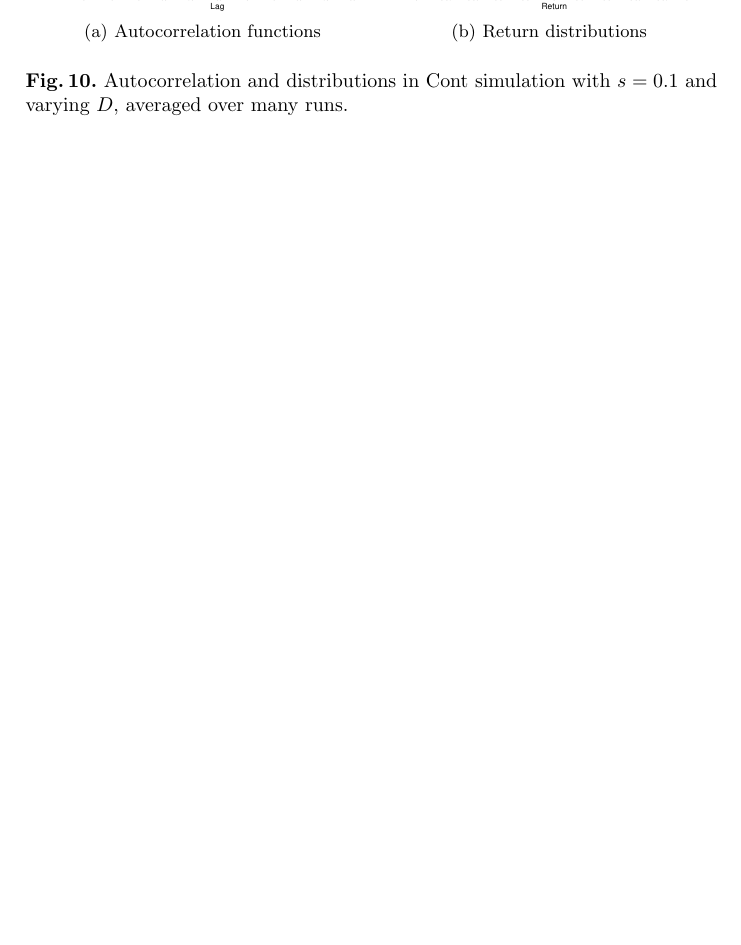
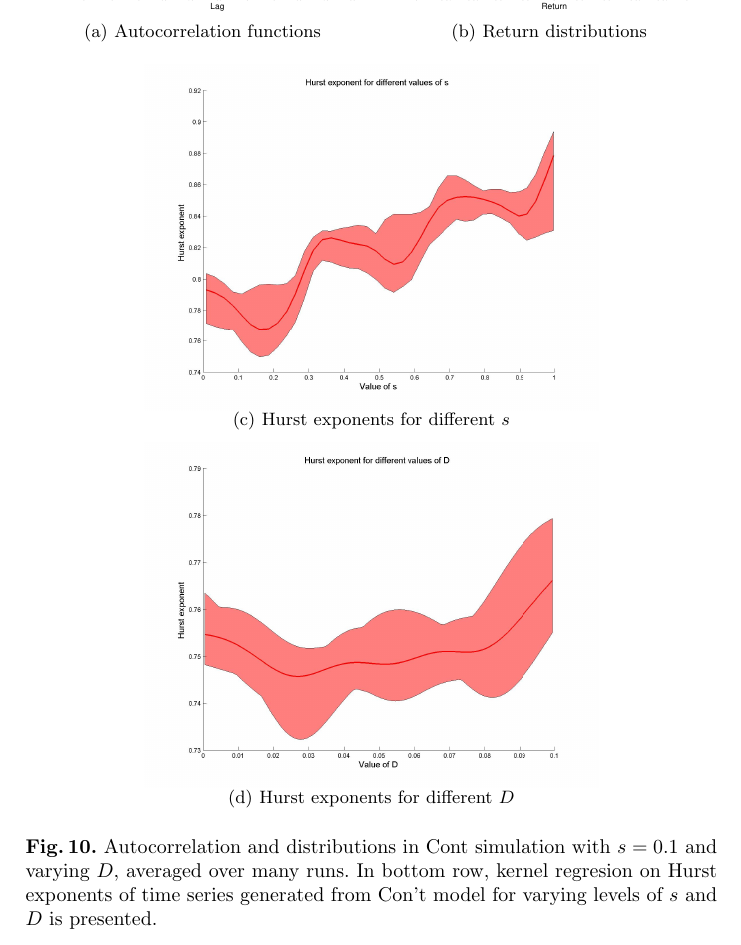
Before and after one commit to m-zbik/svnMASmm, a LaTeX thesis (documents/WCSS2008Paper/paper.tex): part of page 11 of 12 before the commit and part of page 12 of 13 after it, cut so that both start at the same text, the shorter picture padded with empty space. Compiled offline with pdfLaTeX.

Commit message:
Added Hurst exponent exploration for Cont to the paper.

```diff
--- a/documents/WCSS2008Paper/paper.tex
+++ b/documents/WCSS2008Paper/paper.tex
@@ -258,7 +258,12 @@ FinancialMarketModel includes a set of wrappers that are useful for conducting m
       \subfigure[Autocorrelation functions]{\scalebox{0.45}{\quad \quad \includegraphics[width=1.0\textwidth]{../graphics/comparisonOfACFs.pdf}}} \quad
       \subfigure[Return distributions]{\scalebox{0.45}{\includegraphics[width=1.00\textwidth]{../graphics/comparisonOfHistograms.pdf}}}
       }
-    \caption{Autocorrelation and distributions in Cont simulation with $s=0.1$ and varying $D$, averaged over many runs.}
+
+
+      \subfigure[Hurst exponents for different $s$]{\scalebox{0.5}{\includegraphics[width=1.00\textwidth, angle=270]{../graphics/comparisonOfHurstsS}}}
+      \subfigure[Hurst exponents for different $D$]{\scalebox{0.5}{\includegraphics[width=1.00\textwidth, angle=270]{../graphics/comparisonOfHurstsD}}}
+
+    \caption{Autocorrelation and distributions in Cont simulation with $s=0.1$ and varying $D$, averaged over many runs. In bottom row, kernel regresion on Hurst exponents of time series generated from Con't model for varying levels of $s$ and $D$ is presented.}
     \label{fig:ContMultiRun}
   \end{center}
 \end{figure}
```
Also changed, not shown: documents/WCSS2008Paper/paper.pdf, documents/graphics/comparisonOfHurstsD.jpg (added), documents/graphics/comparisonOfHurstsS.jpg (added), 1 other file.
